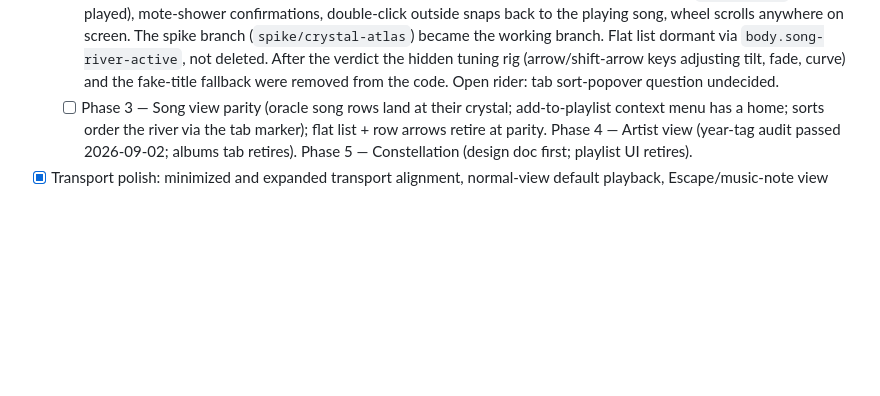
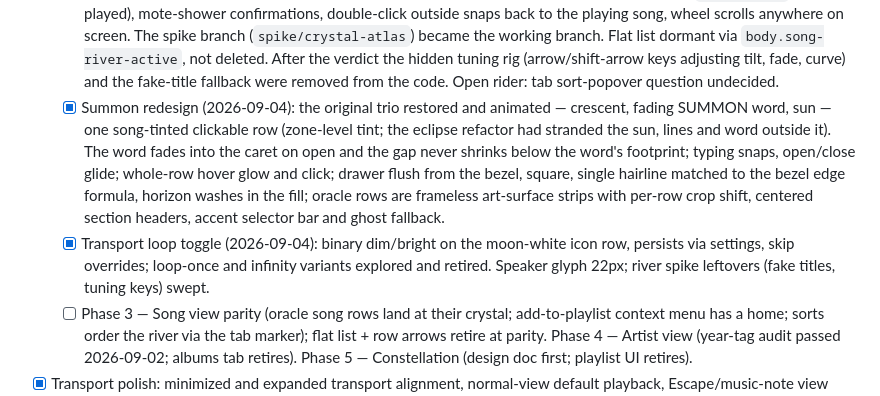
Before and after one commit to SagoCs/MotiveRevival, a Markdown page: AGENTS.md, the part around one of its changes. GitHub-like rendering; blank space fills up the shorter version.

Commit message:
docs: ledger stamped - loop toggle, transport ink, and the summon redesign

```diff
--- a/AGENTS.md
+++ b/AGENTS.md
@@ -104,6 +104,8 @@ Launch for verification from an agent shell: `Invoke-CimMethod Win32_Process Cre
 - [ ] **Movement IX — The Crystal Atlas (chartered 2026-08-31; full charter in `docs/charter-movement-ix.md`).**
   - [x] Phase 1 — The Bezel (SIGNED OFF 2026-08-31): merged 52px single-row zenith chrome (wordmark + status line removed; deep-field fade beneath the hairline); de-boxed tabs with flanking accent stars on the active view; summon center (crescent/sun glyphs, plate results panel — frost and count removed); meridian starfield (varied-brightness twinkles + rare travelers, ambient-flag-gated, compositor-only — "reads as space, never dust" ruling); plate card species defined for reuse. `backgroundThrottling: false` — drawn cursor froze when the window lost focus/visibility (CDP-probe root cause). Scrapped en route: graduated instrument edge, arrow-art tab marker, bezel sort/filter system (removed by owner, reconsideration pending). Further bezel tuning by owner + second agent.
   - [x] Phase 2 — The Spike (PASSED 2026-09-03 — the new song display tested superior to the previous UI): F9 stress rig feel-check (painted slabs vs flat panes) → curved-slab experiments (visible side faces, bow curve at both ends, vanishing point under the bezel) → vertical curved river with real art, click preview/commit, wheel scroll → graduated to the live Songs surface. `ui/songRiver.ts` + `styles/river.css`: 21 painted slabs riding glide physics between chrome-pinned edge fades, center glow, committed-card accent bloom, swipe-right floating playlist picker (bare ink names, inline "New playlist" input, duplicates marked), swipe-left queue append (deduped via `swipeQueued` until played), mote-shower confirmations, double-click outside snaps back to the playing song, wheel scrolls anywhere on screen. The spike branch (`spike/crystal-atlas`) became the working branch. Flat list dormant via `body.song-river-active`, not deleted. After the verdict the hidden tuning rig (arrow/shift-arrow keys adjusting tilt, fade, curve) and the fake-title fallback were removed from the code. Open rider: tab sort-popover question undecided.
+  - [x] Summon redesign (2026-09-04): the original trio restored and animated — crescent, fading SUMMON word, sun — one song-tinted clickable row (zone-level tint; the eclipse refactor had stranded the sun, lines and word outside it). The word fades into the caret on open and the gap never shrinks below the word's footprint; typing snaps, open/close glide; whole-row hover glow and click; drawer flush from the bezel, square, single hairline matched to the bezel edge formula, horizon washes in the fill; oracle rows are frameless art-surface strips with per-row crop shift, centered section headers, accent selector bar and ghost fallback.
+  - [x] Transport loop toggle (2026-09-04): binary dim/bright on the moon-white icon row, persists via settings, skip overrides; loop-once and infinity variants explored and retired. Speaker glyph 22px; river spike leftovers (fake titles, tuning keys) swept.
   - [ ] Phase 3 — Song view parity (oracle song rows land at their crystal; add-to-playlist context menu has a home; sorts order the river via the tab marker); flat list + row arrows retire at parity. Phase 4 — Artist view (year-tag audit passed 2026-09-02; albums tab retires). Phase 5 — Constellation (design doc first; playlist UI retires).
 - [x] Transport polish: minimized and expanded transport alignment, normal-view default playback, Escape/music-note view toggling, and synced lyric preview over the normal scrubber with an enlarged pointer hit area.
 - [x] Horizon haze v1: `#bottom-bar::before` veil (`--horizon-h: clamp(112px, 16vh, 172px)`; structure 97% → 70% @38% → void-1 taper; hairline border retired in favor of the lit skyline). Registered `--hz-a/b/glow` colors derived in `palette.ts:deriveHorizon` (dark+saturated, lightness-capped), written by `uiTheme.setBase`, mirrored across `pushPreview/popPreview` so the floor follows the full hovered > playing chain. `.transport-lyric` de-boxed and viewport-centered (`position: fixed` under `#bottom-bar` scope only); veil + lyric hide via `body:has()` while detail/playlist layers are open. Expanded overlay untouched.
```
Also changed, not shown: other parts of AGENTS.md (+1 -1 lines), README.md (+2 -0 lines).
